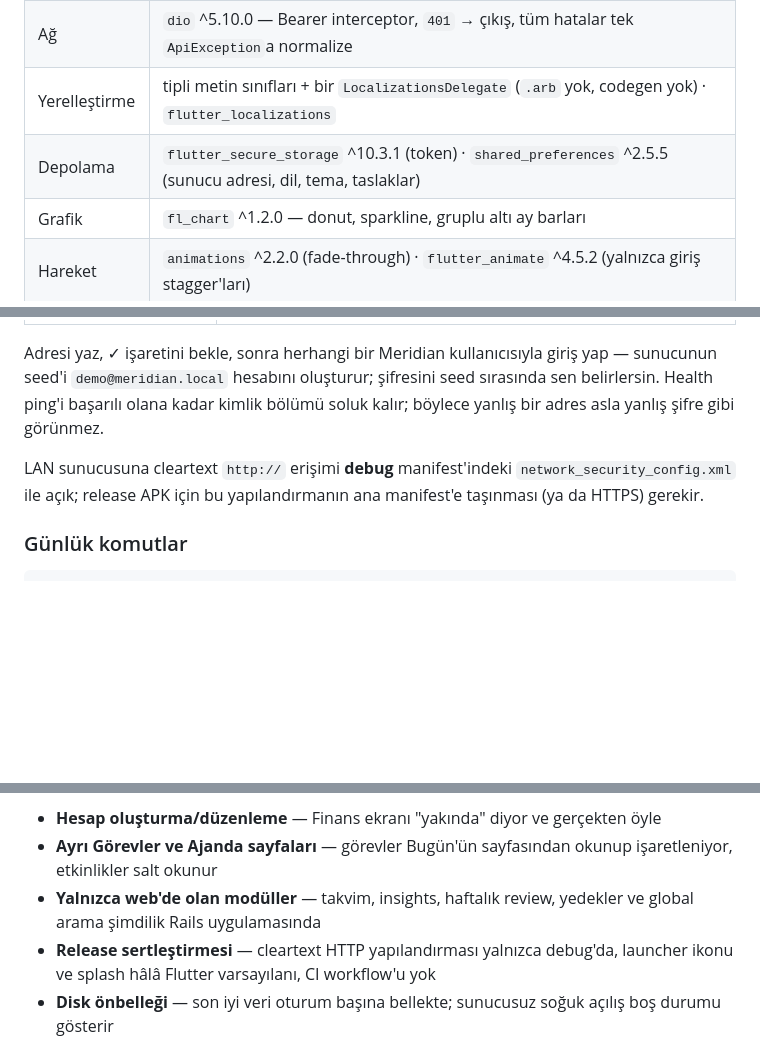
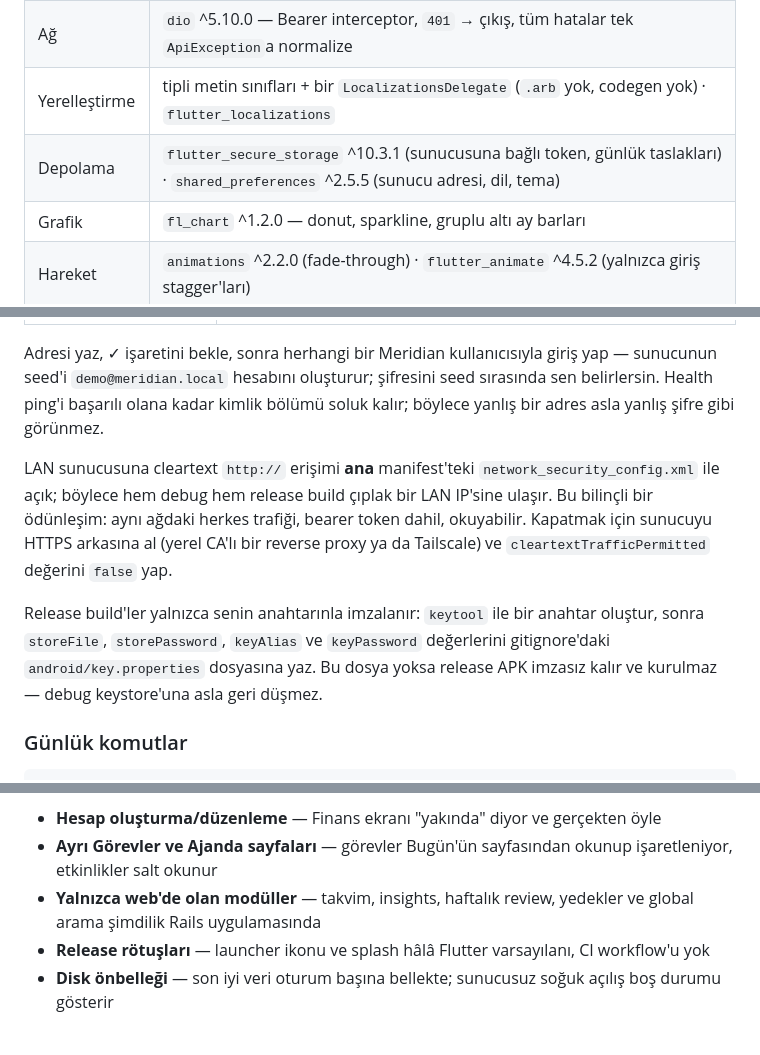
Before and after one commit to hamzagedikkaya/meridian-mobile, a Markdown page: README.tr.md, 3 parts joined by grey strips. GitHub-like rendering; blank space fills up the shorter version.

Commit message:
docs: sync README.tr with security hardening

```diff
--- a/README.tr.md
+++ b/README.tr.md
@@ -96,7 +96,7 @@ Tema (koyu / açık / sistem), **dil (Türkçe / English)**, para birimi, canlı
 | Yönlendirme | `go_router` ^17.3.0 — `StatefulShellRoute.indexedStack`, 5 branch, kök seviyede modal route'lar |
 | Ağ | `dio` ^5.10.0 — Bearer interceptor, `401` → çıkış, tüm hatalar tek `ApiException`a normalize |
 | Yerelleştirme | tipli metin sınıfları + bir `LocalizationsDelegate` (`.arb` yok, codegen yok) · `flutter_localizations` |
-| Depolama | `flutter_secure_storage` ^10.3.1 (token) · `shared_preferences` ^2.5.5 (sunucu adresi, dil, tema, taslaklar) |
+| Depolama | `flutter_secure_storage` ^10.3.1 (sunucusuna bağlı token, günlük taslakları) · `shared_preferences` ^2.5.5 (sunucu adresi, dil, tema) |
 | Grafik | `fl_chart` ^1.2.0 — donut, sparkline, gruplu altı ay barları |
 | Hareket | `animations` ^2.2.0 (fade-through) · `flutter_animate` ^4.5.2 (yalnızca giriş stagger'ları) |
 | Yükleme | `skeletonizer` ^2.1.3 |
@@ -136,7 +136,9 @@ Giriş ekranındaki adres alanı makul bir varsayılanla dolar ve son seçimini
 
 Adresi yaz, ✓ işaretini bekle, sonra herhangi bir Meridian kullanıcısıyla giriş yap — sunucunun seed'i `demo@meridian.local` hesabını oluşturur; şifresini seed sırasında sen belirlersin. Health ping'i başarılı olana kadar kimlik bölümü soluk kalır; böylece yanlış bir adres asla yanlış şifre gibi görünmez.
 
-LAN sunucusuna cleartext `http://` erişimi **debug** manifest'indeki `network_security_config.xml` ile açık; release APK için bu yapılandırmanın ana manifest'e taşınması (ya da HTTPS) gerekir.
+LAN sunucusuna cleartext `http://` erişimi **ana** manifest'teki `network_security_config.xml` ile açık; böylece hem debug hem release build çıplak bir LAN IP'sine ulaşır. Bu bilinçli bir ödünleşim: aynı ağdaki herkes trafiği, bearer token dahil, okuyabilir. Kapatmak için sunucuyu HTTPS arkasına al (yerel CA'lı bir reverse proxy ya da Tailscale) ve `cleartextTrafficPermitted` değerini `false` yap.
+
+Release build'ler yalnızca senin anahtarınla imzalanır: `keytool` ile bir anahtar oluştur, sonra `storeFile`, `storePassword`, `keyAlias` ve `keyPassword` değerlerini gitignore'daki `android/key.properties` dosyasına yaz. Bu dosya yoksa release APK imzasız kalır ve kurulmaz — debug keystore'una asla geri düşmez.
 
 ### Günlük komutlar
 
@@ -251,7 +253,7 @@ Henüz yok:
 - **Hesap oluşturma/düzenleme** — Finans ekranı "yakında" diyor ve gerçekten öyle
 - **Ayrı Görevler ve Ajanda sayfaları** — görevler Bugün'ün sayfasından okunup işaretleniyor, etkinlikler salt okunur
 - **Yalnızca web'de olan modüller** — takvim, insights, haftalık review, yedekler ve global arama şimdilik Rails uygulamasında
-- **Release sertleştirmesi** — cleartext HTTP yapılandırması yalnızca debug'da, launcher ikonu ve splash hâlâ Flutter varsayılanı, CI workflow'u yok
+- **Release rötuşları** — launcher ikonu ve splash hâlâ Flutter varsayılanı, CI workflow'u yok
 - **Disk önbelleği** — son iyi veri oturum başına bellekte; sunucusuz soğuk açılış boş durumu gösterir
 
 ## 📄 Lisans
```
